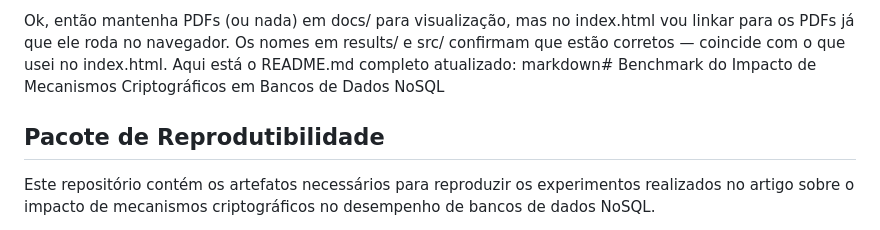
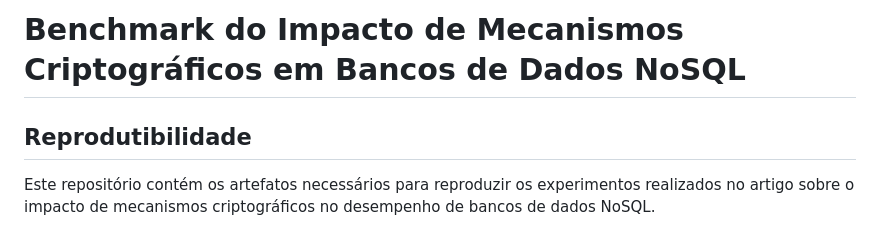
Before and after one commit to Caiosenaf15/benchmark-NoSQL, a Markdown page: README.md, the part around the change. GitHub-like rendering.

Commit message:
Revise README sections for better organization
Updated README to improve clarity and structure.

```diff
--- a/README.md
+++ b/README.md
@@ -1,8 +1,6 @@
-Ok, então mantenha PDFs (ou nada) em docs/ para visualização, mas no index.html vou linkar para os PDFs já que ele roda no navegador. Os nomes em results/ e src/ confirmam que estão corretos — coincide com o que usei no index.html.
-Aqui está o README.md completo atualizado:
-markdown# Benchmark do Impacto de Mecanismos Criptográficos em Bancos de Dados NoSQL
+# Benchmark do Impacto de Mecanismos Criptográficos em Bancos de Dados NoSQL
 
-## Pacote de Reprodutibilidade
+## Reprodutibilidade
 
 Este repositório contém os artefatos necessários para reproduzir os experimentos realizados no artigo sobre o impacto de mecanismos criptográficos no desempenho de bancos de dados NoSQL.
 
```
